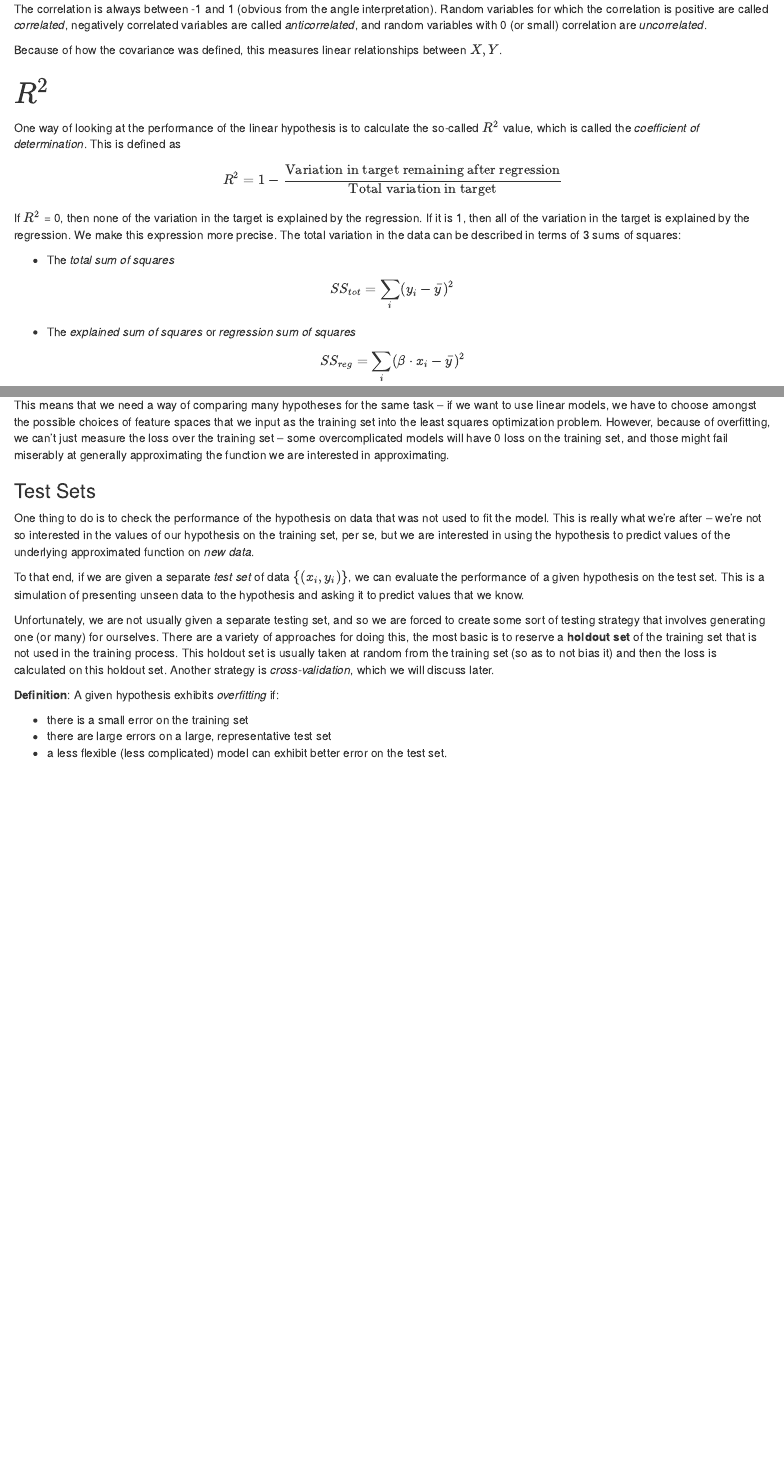
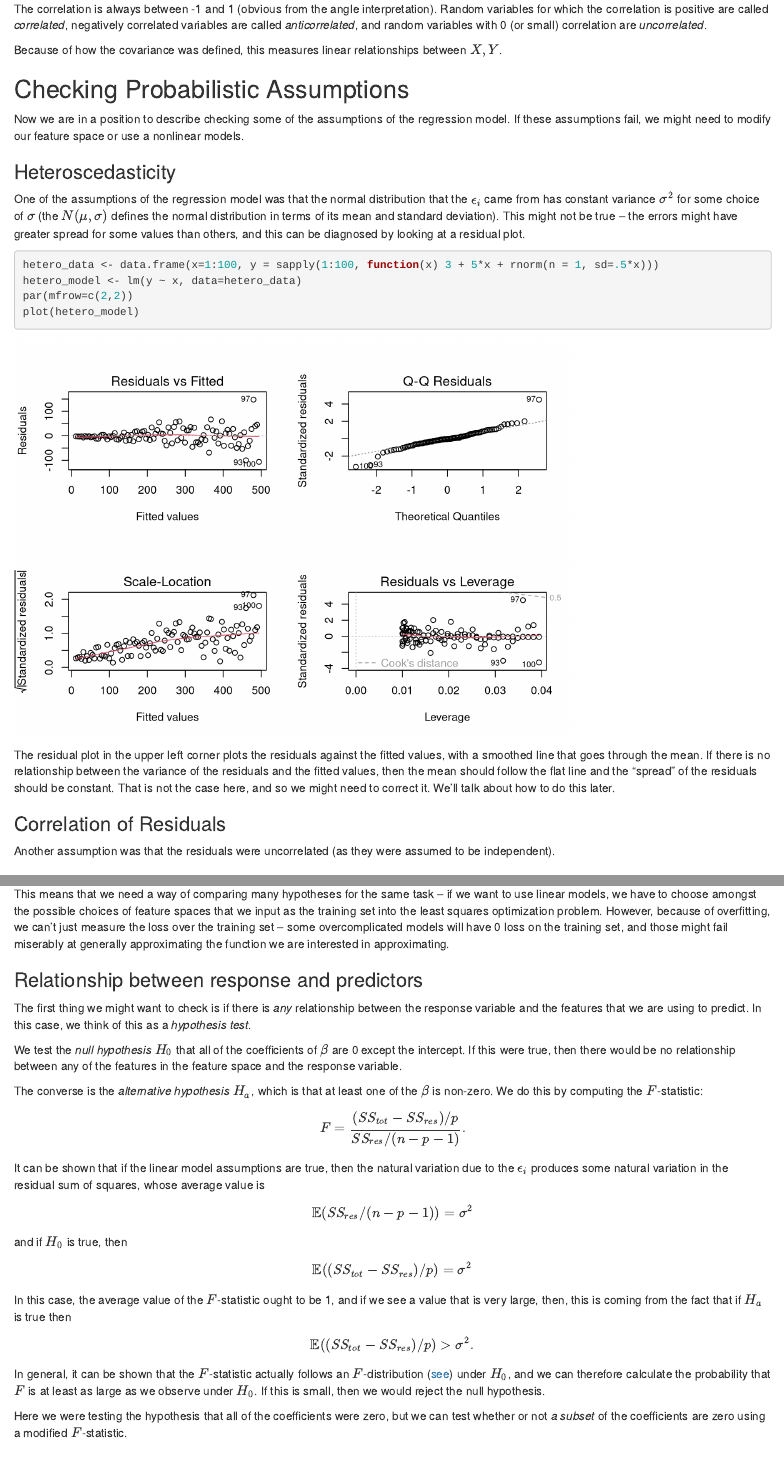
Before and after one commit to anhnguyendepocen/mills_cs_141, an R Markdown document (resources/lecture_6/lecture_6.Rmd): the page in a window 1100 px wide, from 2150 px down, and a second part further down, joined at a grey line. Rendered offline with R 4.5, knitr and Pandoc, with nearby package versions; code that draws random numbers runs with fixed seeds of ours.

Commit message:
Tue Feb  7 09:02:57 PST 2017

````diff
--- a/resources/lecture_6/lecture_6.Rmd
+++ b/resources/lecture_6/lecture_6.Rmd
@@ -77,6 +77,27 @@ the angle between the "feature vectors" $X,Y$.
 The correlation is always between -1 and 1 (obvious from the angle interpretation). Random variables for which the correlation is positive are called *correlated*, negatively correlated variables are called *anticorrelated*, and random variables with 0 (or small) correlation are *uncorrelated*.
 
 Because of how the covariance was defined, this measures linear relationships between $X,Y$.
+
+## Checking Probabilistic Assumptions
+
+Now we are in a position to describe checking some of the assumptions of the regression model. If these assumptions fail, we might need to modify our feature space or use a nonlinear models.
+
+### Heteroscedasticity
+
+One of the assumptions of the regression model was that the normal distribution that the $\epsilon_i$ came from has constant variance $\sigma^2$ for some choice of $\sigma$ (the $N(\mu, \sigma)$ defines the normal distribution in terms of its mean and standard deviation). This might not be true -- the errors might have greater spread for some values than others, and this can be diagnosed by looking at a residual plot.
+
+```{r}
+hetero_data <- data.frame(x=1:100, y = sapply(1:100, function(x) 3 + 5*x + rnorm(n = 1, sd=.5*x)))
+hetero_model <- lm(y ~ x, data=hetero_data)
+par(mfrow=c(2,2))
+plot(hetero_model)
+```
+
+The residual plot in the upper left corner plots the residuals against the fitted values, with a smoothed line that goes through the mean. If there is no relationship between the variance of the residuals and the fitted values, then the mean should follow the flat line and the "spread" of the residuals should be constant. That is not the case here, and so we might need to correct it. We'll talk about how to do this later.
+
+### Correlation of Residuals
+
+Another assumption was that the residuals were uncorrelated (as they were assumed to be independent).
 
 ## $R^2$
 
@@ -170,6 +191,31 @@ Because polynomials can be made to fit an arbitrary finite set of points, we can
 
 This means that we need a way of comparing many hypotheses for the same task -- if we want to use linear models, we have to choose amongst the possible choices of feature spaces that we input as the training set into the least squares optimization problem. However, because of overfitting, we can't just measure the loss over the training set -- some overcomplicated models will have 0 loss on the training set, and those might fail miserably at generally approximating the function we are interested in approximating.
 
+### Relationship between response and predictors
+
+The first thing we might want to check is if there is *any* relationship between the response variable and the features that we are using to predict. In this case, we think of this as a *hypothesis test*.
+
+We test the *null hypothesis* $H_0$ that all of the coefficients of $\beta$ are 0 except the intercept. If this were true, then there would be no relationship between any of the features in the feature space and the response variable.
+
+The converse is the *alternative hypothesis* $H_a$, which is that at least one of the $\beta$ is non-zero. We do this by computing the $F$-statistic:
+
+$$F = \frac{(SS_{tot} - SS_{res})/p}{SS_{res}/(n-p-1)}.$$
+
+It can be shown that if the linear model assumptions are true, then the natural variation due to the $\epsilon_i$ produces some natural variation in the residual sum of squares, whose average value is
+
+$$\mathbb{E}(SS_{res}/(n-p-1)) = \sigma^2$$
+
+and if $H_0$ is true, then
+
+$$\mathbb{E}((SS_{tot} - SS_{res})/p) = \sigma^2$$
+In this case, the average value of the $F$-statistic ought to be 1, and if we see a value that is very large, then, this is coming from the fact that if $H_a$ is true then
+
+$$\mathbb{E}((SS_{tot} - SS_{res})/p) > \sigma^2.$$
+
+In general, it can be shown that the $F$-statistic actually follows an $F$-distribution ([see](https://en.wikipedia.org/wiki/F-distribution)) under $H_0$, and we can therefore calculate the probability that $F$ is at least as large as we observe under $H_0$. If this is small, then we would reject the null hypothesis.
+
+Here we were testing the hypothesis that all of the coefficients were zero, but we can test whether or not *a subset* of the coefficients are zero using a modified $F$-statistic.
+
 ### Test Sets
 
 One thing to do is to check the performance of the hypothesis on data that was not used to fit the model. This is really what we're after -- we're not so interested in the values of our hypothesis on the training set, per se, but we are interested in using the hypothesis to predict values of the underlying approximated function on *new data*.
````
Also changed, not shown: homework/homework_3.Rmd (+1 -1 lines), homework/homework_1.pdf, homework/homework_2.pdf, homework/homework_3.nb.html, homework/homework_3.pdf, pdfs/syllabus.pdf, resources/lecture_6/lecture_6.nb.html, syllabus.html.
